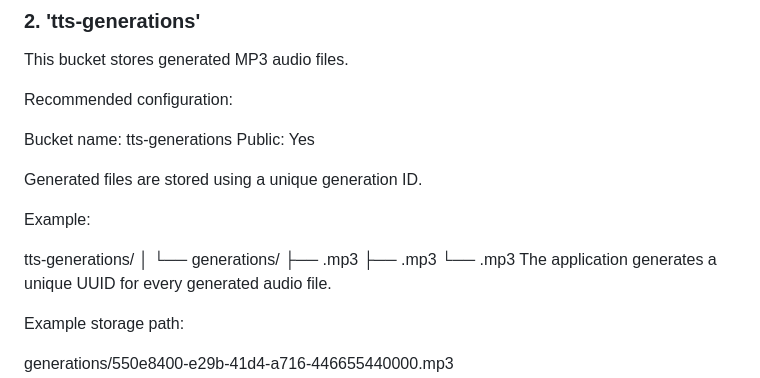
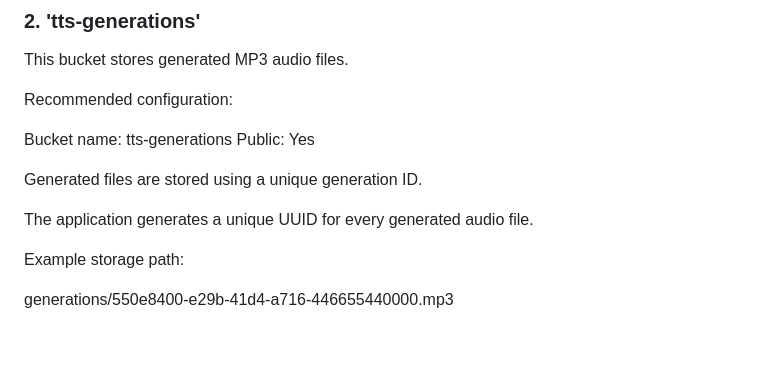
Before and after one commit to hibashahid547/TTS-DAI-web-app, a Markdown page: README.md, the part around one of its changes. Rendered like a GitHub page; blank space fills up the shorter version.

```diff
--- a/README.md
+++ b/README.md
@@ -262,14 +262,6 @@ Public: Yes
 
 Generated files are stored using a unique generation ID.
 
-Example:
-
-tts-generations/
-│
-└── generations/
-    ├── <generation-uuid>.mp3
-    ├── <generation-uuid>.mp3
-    └── <generation-uuid>.mp3
 The application generates a unique UUID for every generated audio file.
 
 Example storage path:
```
Also changed, not shown: other parts of README.md (+3 -59 lines).
